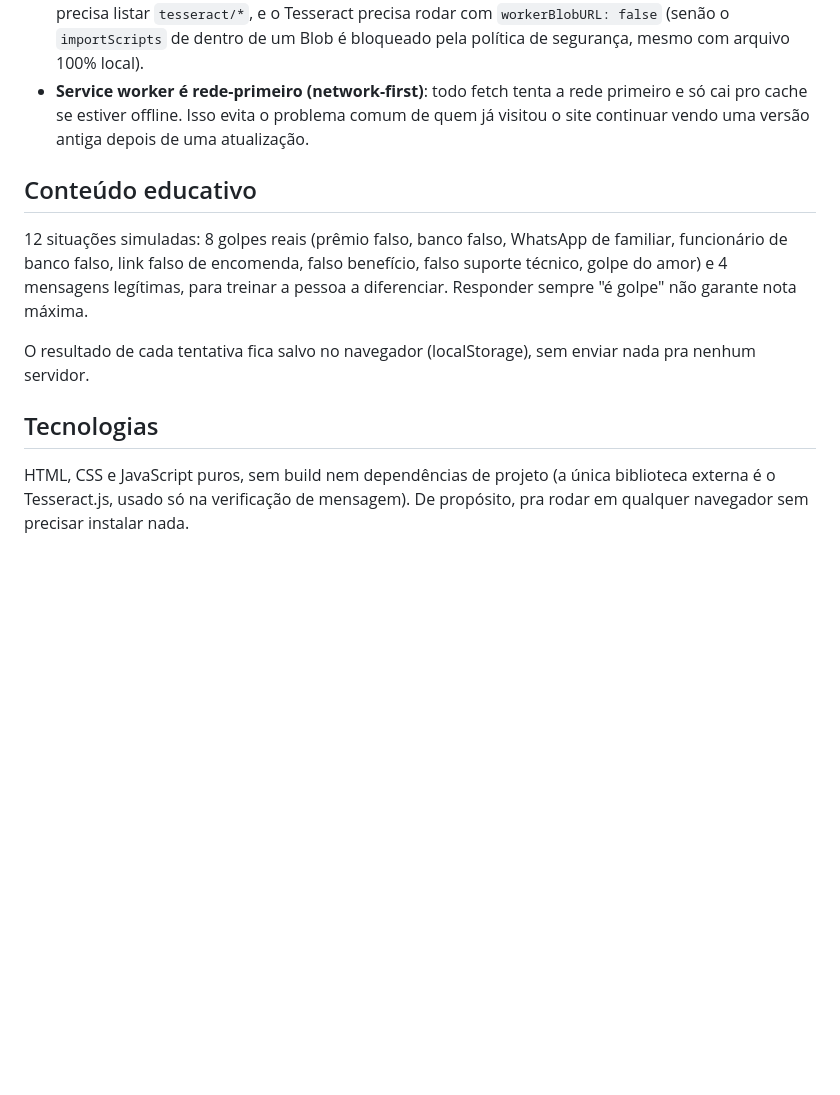
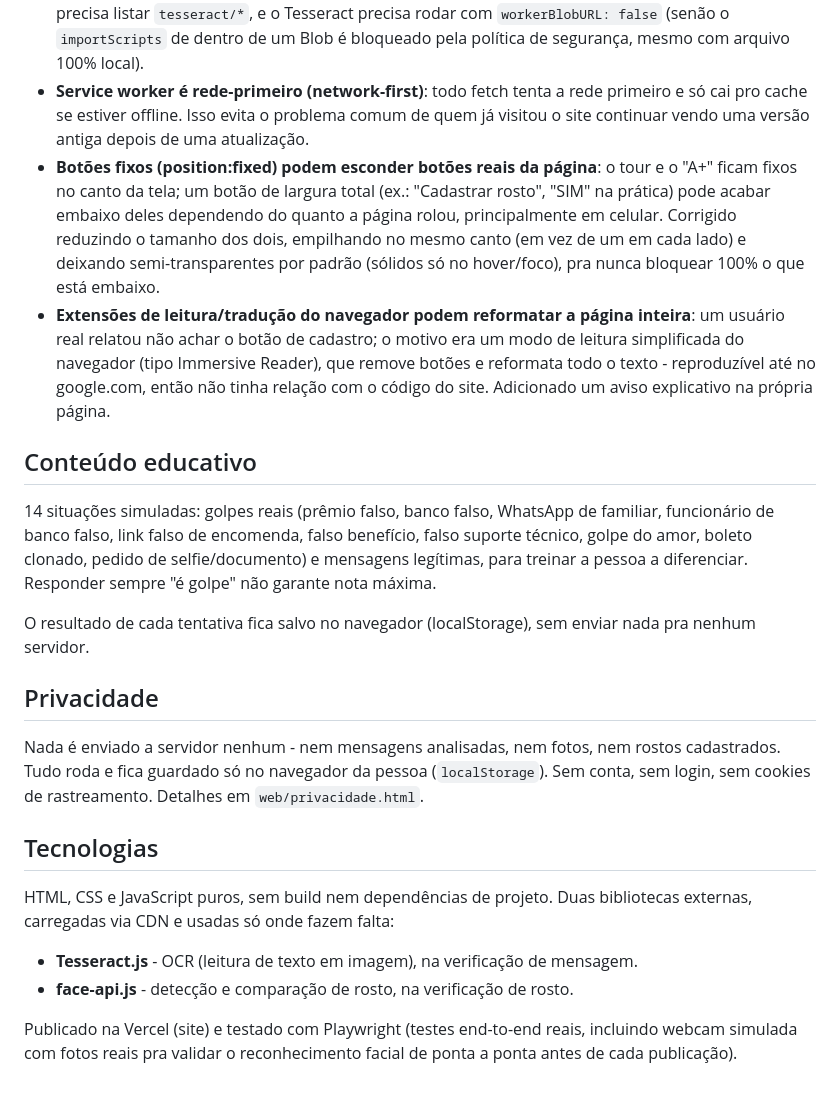
Before and after one commit to davibarros1101-creator/conecta-, a Markdown page: README.md, the part around one of its changes. Drawn GitHub-style; blank space fills up the shorter version.

```diff
--- a/README.md
+++ b/README.md
@@ -74,13 +95,23 @@ Sino no canto da home mostra as últimas atualizações publicadas, escritas em
 - **`background-clip: text` some se outra regra reescreve `background`**: o destaque do tour guiado (`.tour-highlight`) não pode definir `background` em cima de um elemento com texto em gradiente (como o título "Conecta+"), senão o `background` do gradiente é substituído e o texto vira um retângulo sólido. O destaque usa só contorno (outline), sem mexer no fundo.
 - **Manifest V3 e Tesseract.js**: veja a seção "Verificar mensagem" acima. Resumo: `content_security_policy.extension_pages` precisa de `'wasm-unsafe-eval'`, `web_accessible_resources` precisa listar `tesseract/*`, e o Tesseract precisa rodar com `workerBlobURL: false` (senão o `importScripts` de dentro de um Blob é bloqueado pela política de segurança, mesmo com arquivo 100% local).
 - **Service worker é rede-primeiro (network-first)**: todo fetch tenta a rede primeiro e só cai pro cache se estiver offline. Isso evita o problema comum de quem já visitou o site continuar vendo uma versão antiga depois de uma atualização.
+- **Botões fixos (position:fixed) podem esconder botões reais da página**: o tour e o "A+" ficam fixos no canto da tela; um botão de largura total (ex.: "Cadastrar rosto", "SIM" na prática) pode acabar embaixo deles dependendo do quanto a página rolou, principalmente em celular. Corrigido reduzindo o tamanho dos dois, empilhando no mesmo canto (em vez de um em cada lado) e deixando semi-transparentes por padrão (sólidos só no hover/foco), pra nunca bloquear 100% o que está embaixo.
+- **Extensões de leitura/tradução do navegador podem reformatar a página inteira**: um usuário real relatou não achar o botão de cadastro; o motivo era um modo de leitura simplificada do navegador (tipo Immersive Reader), que remove botões e reformata todo o texto - reproduzível até no google.com, então não tinha relação com o código do site. Adicionado um aviso explicativo na própria página.
 
 ## Conteúdo educativo
 
-12 situações simuladas: 8 golpes reais (prêmio falso, banco falso, WhatsApp de familiar, funcionário de banco falso, link falso de encomenda, falso benefício, falso suporte técnico, golpe do amor) e 4 mensagens legítimas, para treinar a pessoa a diferenciar. Responder sempre "é golpe" não garante nota máxima.
+14 situações simuladas: golpes reais (prêmio falso, banco falso, WhatsApp de familiar, funcionário de banco falso, link falso de encomenda, falso benefício, falso suporte técnico, golpe do amor, boleto clonado, pedido de selfie/documento) e mensagens legítimas, para treinar a pessoa a diferenciar. Responder sempre "é golpe" não garante nota máxima.
 
 O resultado de cada tentativa fica salvo no navegador (localStorage), sem enviar nada pra nenhum servidor.
 
+## Privacidade
+
+Nada é enviado a servidor nenhum - nem mensagens analisadas, nem fotos, nem rostos cadastrados. Tudo roda e fica guardado só no navegador da pessoa (`localStorage`). Sem conta, sem login, sem cookies de rastreamento. Detalhes em `web/privacidade.html`.
+
 ## Tecnologias
 
-HTML, CSS e JavaScript puros, sem build nem dependências de projeto (a única biblioteca externa é o Tesseract.js, usado só na verificação de mensagem). De propósito, pra rodar em qualquer navegador sem precisar instalar nada.
+HTML, CSS e JavaScript puros, sem build nem dependências de projeto. Duas bibliotecas externas, carregadas via CDN e usadas só onde fazem falta:
+- **Tesseract.js** - OCR (leitura de texto em imagem), na verificação de mensagem.
+- **face-api.js** - detecção e comparação de rosto, na verificação de rosto.
+
+Publicado na Vercel (site) e testado com Playwright (testes end-to-end reais, incluindo webcam simulada com fotos reais pra validar o reconhecimento facial de ponta a ponta antes de cada publicação).
```
Also changed, not shown: other parts of README.md (+34 -13 lines).
